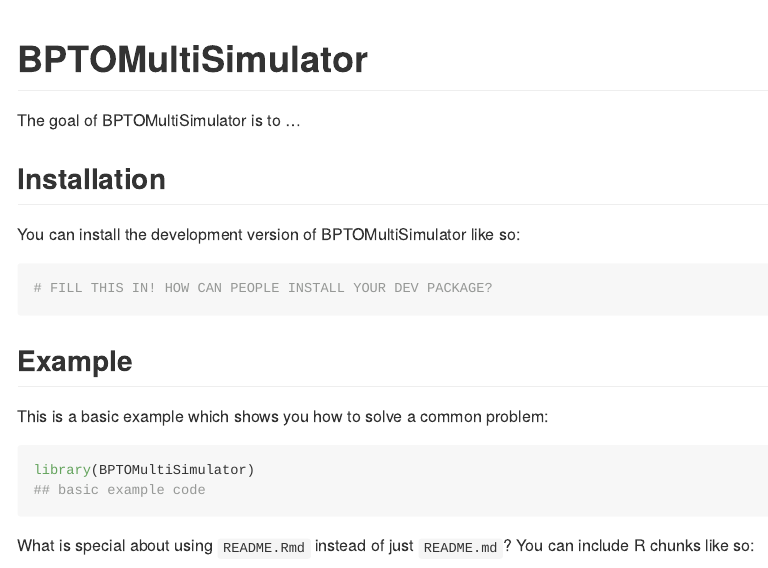
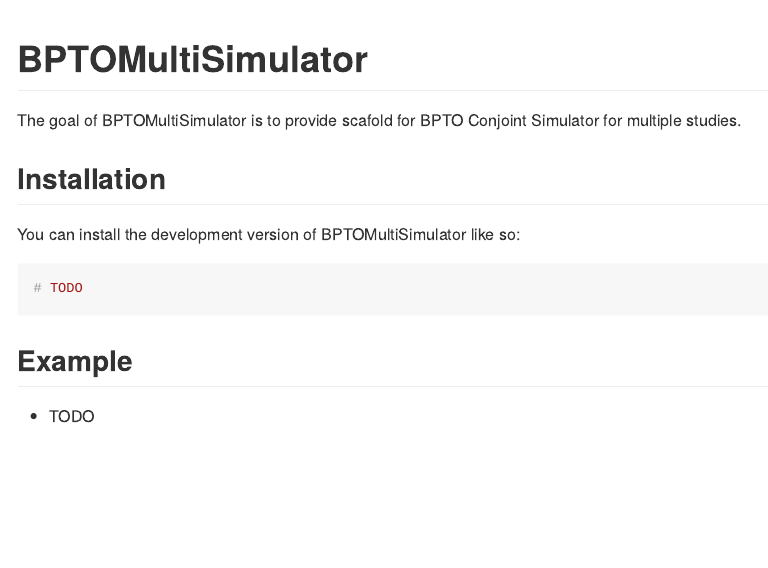
Before and after one commit to mczyzj/BPTOMultiSimulator, an R Markdown document (README.Rmd): the page in a window 1100 px wide, from its top. The pictures show the output file README.md that the author committed with the source, drawn offline in the style of GitHub; badge pictures from the web are left out.

Commit message:
update README

````diff
--- a/README.Rmd
+++ b/README.Rmd
@@ -19,23 +19,16 @@ knitr::opts_chunk$set(
 [![Lifecycle: experimental](https://img.shields.io/badge/lifecycle-experimental-orange.svg)](https://lifecycle.r-lib.org/articles/stages.html#experimental)
 <!-- badges: end -->
 
-The goal of BPTOMultiSimulator is to ...
+The goal of BPTOMultiSimulator is to provide scafold for BPTO Conjoint Simulator for multiple studies.
 
 ## Installation
 
 You can install the development version of BPTOMultiSimulator like so:
 
 ``` r
-# FILL THIS IN! HOW CAN PEOPLE INSTALL YOUR DEV PACKAGE?
+# TODO
 ```
 
 ## Example
 
-This is a basic example which shows you how to solve a common problem:
-
-```{r example}
-library(BPTOMultiSimulator)
-## basic example code
-```
-
-What is special about using `README.Rmd` instead of just `README.md`? You can include R chunks like so:
+* TODO
````
Also changed, not shown: README.md, README.Rmd (14 more changed lines).
